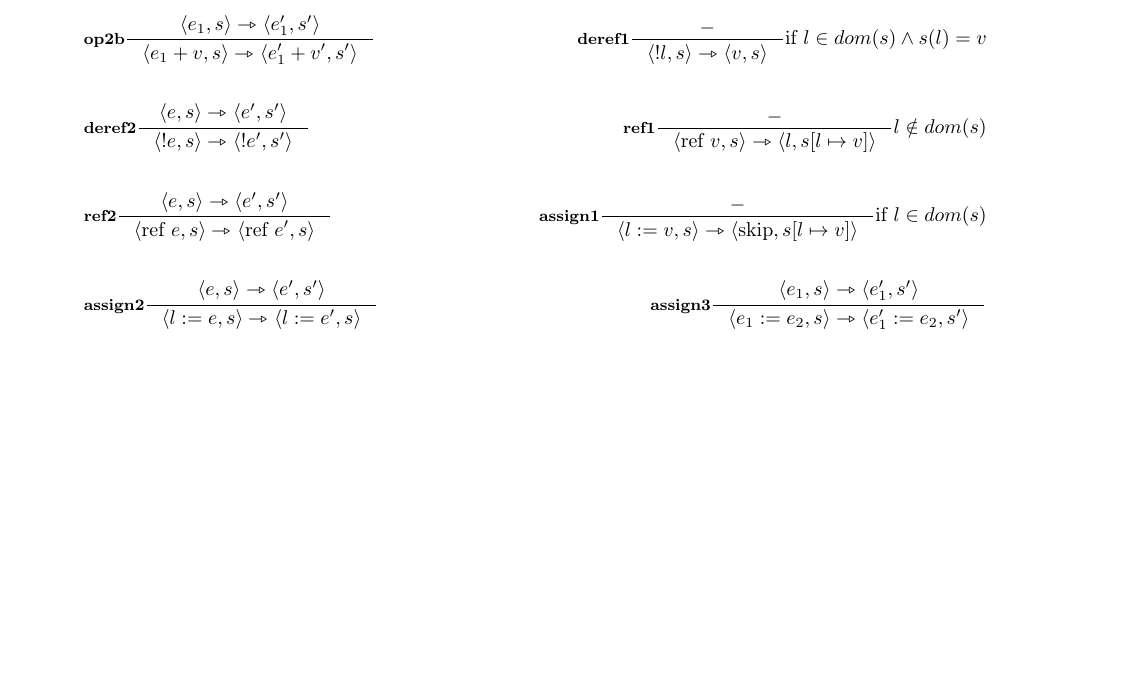
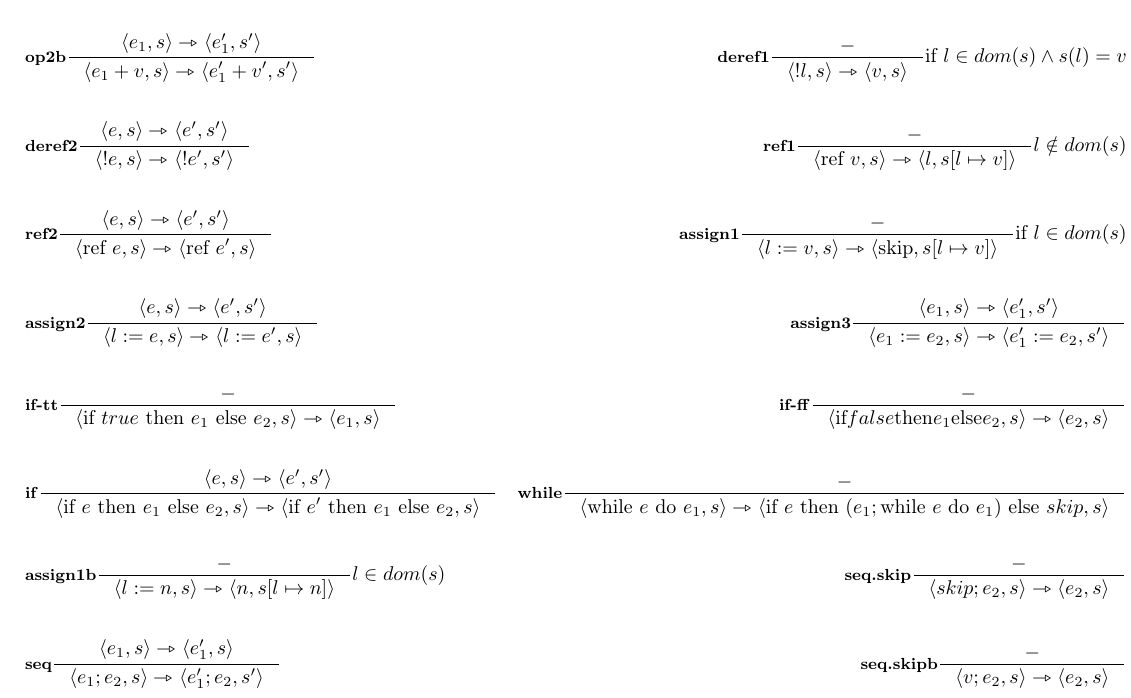
Before and after one commit to sentientmachin3/dispense-info-univr, a LaTeX document (magistrale/linguaggi/regole.tex): part of page 2 of 2, cut so that both start at the same text, the shorter picture padded with empty space. Compiled offline with pdfLaTeX.

Commit message:
Completed inf rules for imp language

```diff
--- a/magistrale/linguaggi/regole.tex
+++ b/magistrale/linguaggi/regole.tex
@@ -60,5 +60,13 @@
 		&\infer{assign1}{-}{\srule{l:=v,s}{\text{skip}, \memrep{s}{l}{v}}}{\text{if } l \in dom(s)}	 \\ \\
 		&\infer{assign2}{\srule{e,s}{e',s'}}{\srule{l:=e,s}{l:=e',s}}{}
 		&\infer{assign3}{\srule{e_1,s}{e_1',s'}}{\srule{e_1:=e_2,s}{e_1':=e_2,s'}}{}\\ \\
+		&\infer{if-tt}{-}{\srule{\text{if } true \text{ then } e_1 \text{ else } e_2,s}{e_1,s}}{}
+		&\infer{if-ff}{-}{\srule{\text{if} false \text{then} e_1 \text{else} e_2,s}{e_2,s}}{} \\ \\
+		&\infer{if}{\srule{e,s}{e',s'}}{\srule{\text{if } e \text{ then } e_1 \text{ else } e_2,s}{\text{if } e' \text{ then } e_1 \text{ else } e_2,s}}{}
+		&\infer{while}{-}{\srule{\text{while } e \text{ do } e_1, s}{\text{if } e \text{ then } (e_1; \text{while } e \text{ do } e_1) \text{ else } skip, s}}{} \\ \\
+		&\infer{assign1b}{-}{\srule{l:=n,s}{n, \memrep{s}{l}{n}}}{l \in dom(s)}
+		&\infer{seq.skip}{-}{\srule{skip;e_2,s}{e_2,s}}{} \\ \\
+		&\infer{seq}{\srule{e_1,s}{e_1',s}}{\srule{e_1;e_2,s}{e_1';e_2,s'}}{}
+		&\infer{seq.skipb}{-}{\srule{v;e_2,s}{e_2,s}}{}
 	\end{align*}
 \end{document}
```
Also changed, not shown: magistrale/linguaggi/regole.pdf.
